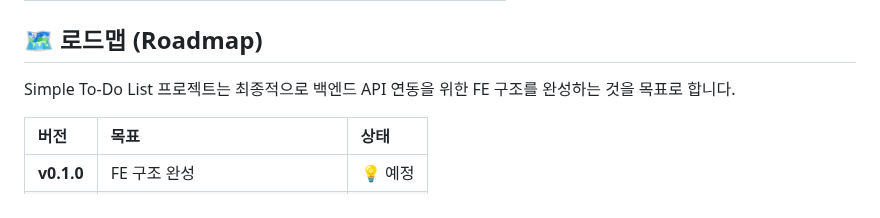
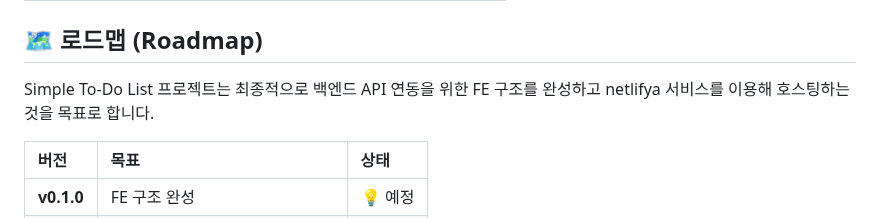
Before and after one commit to Arma75/simple-to-do-list, a Markdown page: README.md, the part around the change. Drawn GitHub-style.

```diff
--- a/README.md
+++ b/README.md
@@ -42,7 +42,7 @@ Simple To-Do List 서비스의 디자인은 Figma를 통해서 진행했으며,
 | **Tool** | Figma, Git, GitHub, Chrome, Visual Studio Code |
 
 ## 🗺️ 로드맵 (Roadmap)
-Simple To-Do List 프로젝트는 최종적으로 백엔드 API 연동을 위한 FE 구조를 완성하는 것을 목표로 합니다.
+Simple To-Do List 프로젝트는 최종적으로 백엔드 API 연동을 위한 FE 구조를 완성하고 netlifya 서비스를 이용해 호스팅하는 것을 목표로 합니다.
 
 | 버전 | 목표 | 상태 |
 | :--- | :--- | :--- |
```
